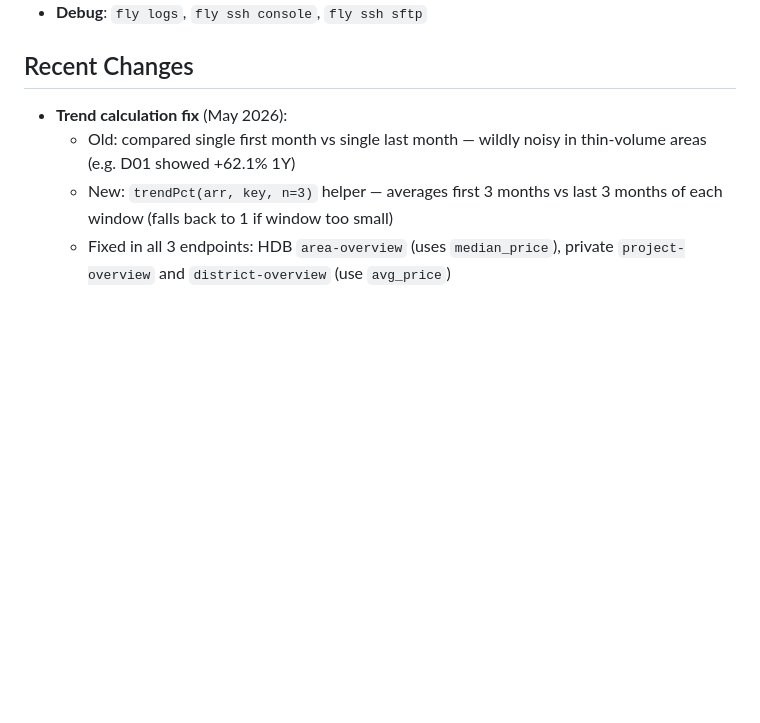
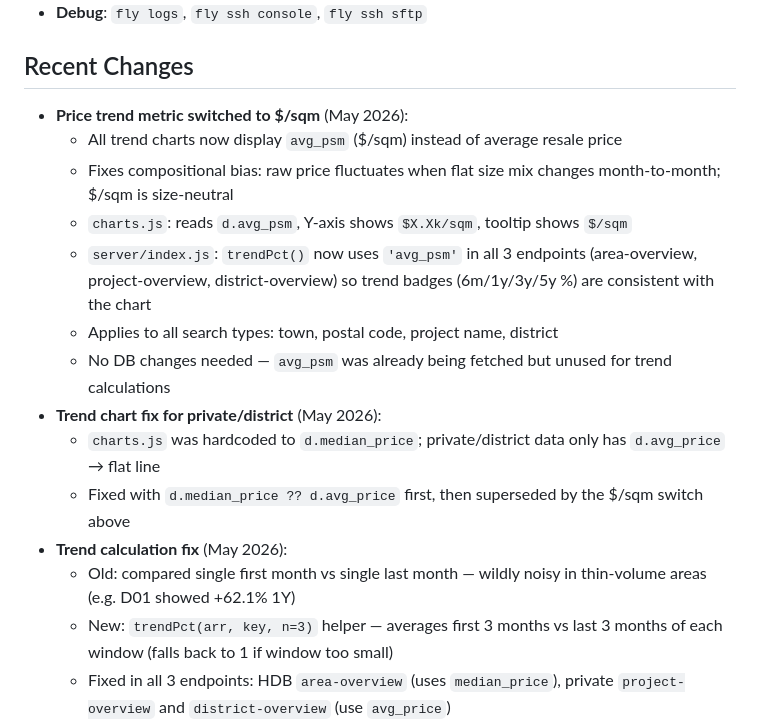
Before and after one commit to beisong/hdbtracker, a Markdown page: memory-bank/activeContext.md, the part around the change. Rendered like a GitHub page; blank space fills up the shorter version.

Commit message:
Updated memory

```diff
--- a/memory-bank/activeContext.md
+++ b/memory-bank/activeContext.md
@@ -43,6 +43,16 @@ The project is fully deployed and functional:
 - **Debug**: `fly logs`, `fly ssh console`, `fly ssh sftp`
 
 ## Recent Changes
+- **Price trend metric switched to $/sqm** (May 2026):
+  - All trend charts now display `avg_psm` ($/sqm) instead of average resale price
+  - Fixes compositional bias: raw price fluctuates when flat size mix changes month-to-month; $/sqm is size-neutral
+  - `charts.js`: reads `d.avg_psm`, Y-axis shows `$X.Xk/sqm`, tooltip shows `$/sqm`
+  - `server/index.js`: `trendPct()` now uses `'avg_psm'` in all 3 endpoints (area-overview, project-overview, district-overview) so trend badges (6m/1y/3y/5y %) are consistent with the chart
+  - Applies to all search types: town, postal code, project name, district
+  - No DB changes needed — `avg_psm` was already being fetched but unused for trend calculations
+- **Trend chart fix for private/district** (May 2026):
+  - `charts.js` was hardcoded to `d.median_price`; private/district data only has `d.avg_price` → flat line
+  - Fixed with `d.median_price ?? d.avg_price` first, then superseded by the $/sqm switch above
 - **Trend calculation fix** (May 2026):
   - Old: compared single first month vs single last month — wildly noisy in thin-volume areas (e.g. D01 showed +62.1% 1Y)
   - New: `trendPct(arr, key, n=3)` helper — averages first 3 months vs last 3 months of each window (falls back to 1 if window too small)
```
Also changed, not shown: memory-bank/progress.md (+2 -0 lines).
